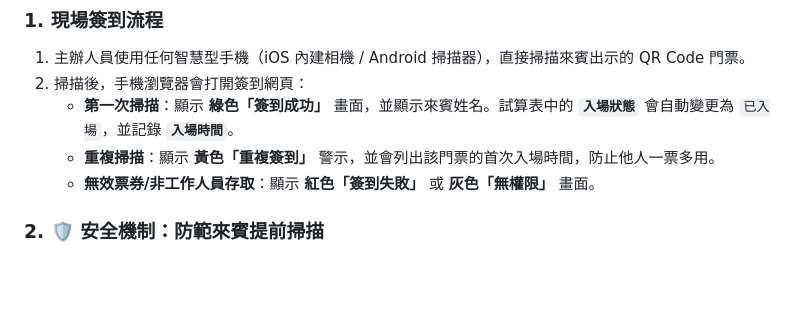
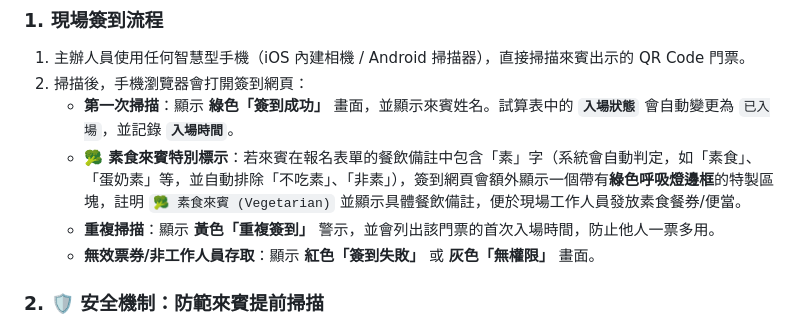
Before and after one commit to myhsu7/event-ticketing, a Markdown page: README.md, the part around the change. GitHub-like rendering; blank space fills up the shorter version.

Commit message:
docs: add vegetarian check-in description to README.md

```diff
--- a/README.md
+++ b/README.md
@@ -120,6 +120,7 @@
 1. 主辦人員使用任何智慧型手機（iOS 內建相機 / Android 掃描器），直接掃描來賓出示的 QR Code 門票。
 2. 掃描後，手機瀏覽器會打開簽到網頁：
    * **第一次掃描**：顯示 **綠色「簽到成功」** 畫面，並顯示來賓姓名。試算表中的 **`入場狀態`** 會自動變更為 `已入場`，並記錄 **`入場時間`**。
+   * **🥦 素食來賓特別標示**：若來賓在報名表單的餐飲備註中包含「素」字（系統會自動判定，如「素食」、「蛋奶素」等，並自動排除「不吃素」、「非素」），簽到網頁會額外顯示一個帶有**綠色呼吸燈邊框**的特製區塊，註明 `🥦 素食來賓 (Vegetarian)` 並顯示具體餐飲備註，便於現場工作人員發放素食餐券/便當。
    * **重複掃描**：顯示 **黃色「重複簽到」** 警示，並會列出該門票的首次入場時間，防止他人一票多用。
    * **無效票券/非工作人員存取**：顯示 **紅色「簽到失敗」** 或 **灰色「無權限」** 畫面。
 
```
